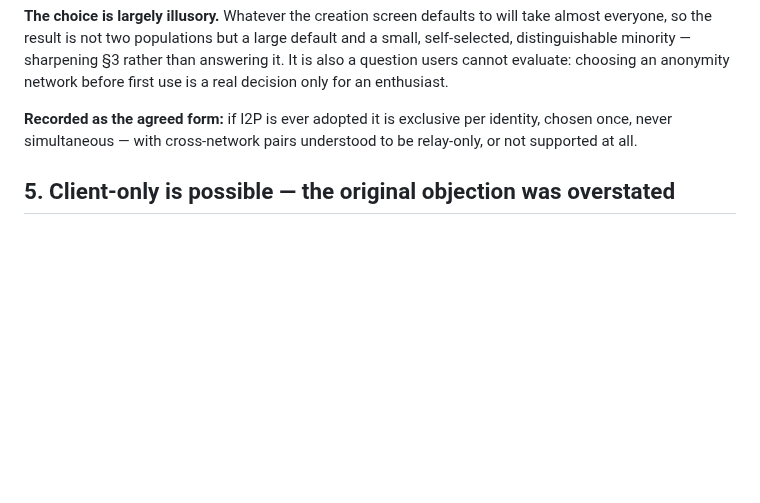
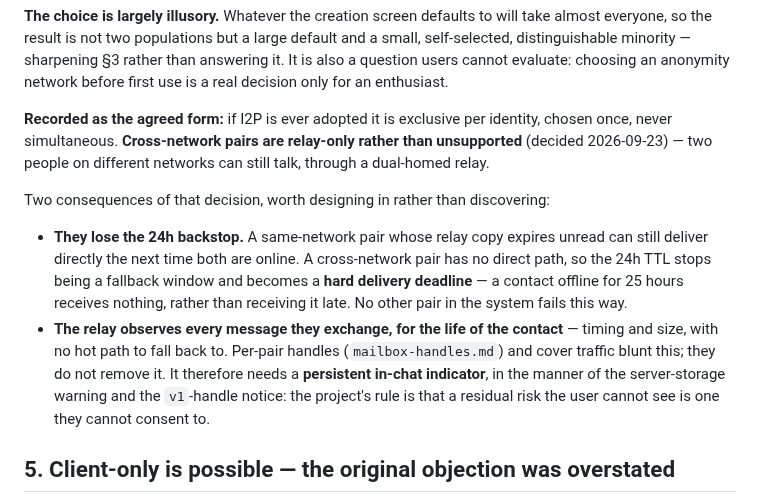
Before and after one commit to nightdropapp/nightdrop, a Markdown page: docs/design/i2p-transport.md, the part around the change. GitHub-like rendering; blank space fills up the shorter version.

Commit message:
I2P note: cross-network pairs are relay-only, with the two costs stated
Decision: if I2P were ever adopted, two people on different networks can
still talk, bridged by a dual-homed relay, rather than being unable to
connect at all.

What that commits to, recorded now because both are cheap to design in and
expensive to find later:

Cross-network pairs lose the 24h backstop. A same-network pair whose relay
copy expires unread can still deliver directly next time both are online; a
cross-network pair has no direct path, so the TTL becomes a hard delivery
deadline. A contact offline for 25 hours gets nothing rather than getting it
late — a failure mode no other pair in the system has.

And their relay sees every message's timing and size for the life of the
contact, with no hot path to fall back to. Per-pair handles and cover traffic
blunt that without removing it, so it needs a persistent in-chat indicator on
the pattern already used for server storage and v1 handles.

Co-Authored-By: Claude Opus 5 <noreply@anthropic.com>
Claude-Session: https://claude.ai/code/session_01Po7Fq3iTb6HSgjGwTESYE3

```diff
--- a/docs/design/i2p-transport.md
+++ b/docs/design/i2p-transport.md
@@ -115,7 +115,21 @@ cannot evaluate: choosing an anonymity network before first use is a real decisi
 enthusiast.
 
 **Recorded as the agreed form:** if I2P is ever adopted it is exclusive per identity, chosen once,
-never simultaneous — with cross-network pairs understood to be relay-only, or not supported at all.
+never simultaneous. **Cross-network pairs are relay-only rather than unsupported** (decided
+2026-09-23) — two people on different networks can still talk, through a dual-homed relay.
+
+Two consequences of that decision, worth designing in rather than discovering:
+
+* **They lose the 24h backstop.** A same-network pair whose relay copy expires unread can still
+  deliver directly the next time both are online. A cross-network pair has no direct path, so the
+  24h TTL stops being a fallback window and becomes a **hard delivery deadline** — a contact
+  offline for 25 hours receives nothing, rather than receiving it late. No other pair in the
+  system fails this way.
+* **The relay observes every message they exchange, for the life of the contact** — timing and
+  size, with no hot path to fall back to. Per-pair handles (`mailbox-handles.md`) and cover
+  traffic blunt this; they do not remove it. It therefore needs a **persistent in-chat
+  indicator**, in the manner of the server-storage warning and the `v1`-handle notice: the
+  project's rule is that a residual risk the user cannot see is one they cannot consent to.
 
 ## 5. Client-only is possible — the original objection was overstated
 
```
